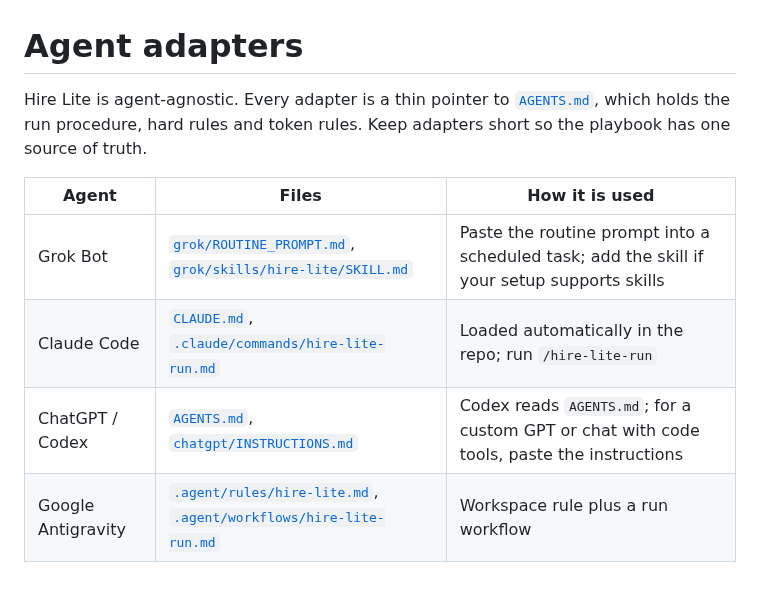
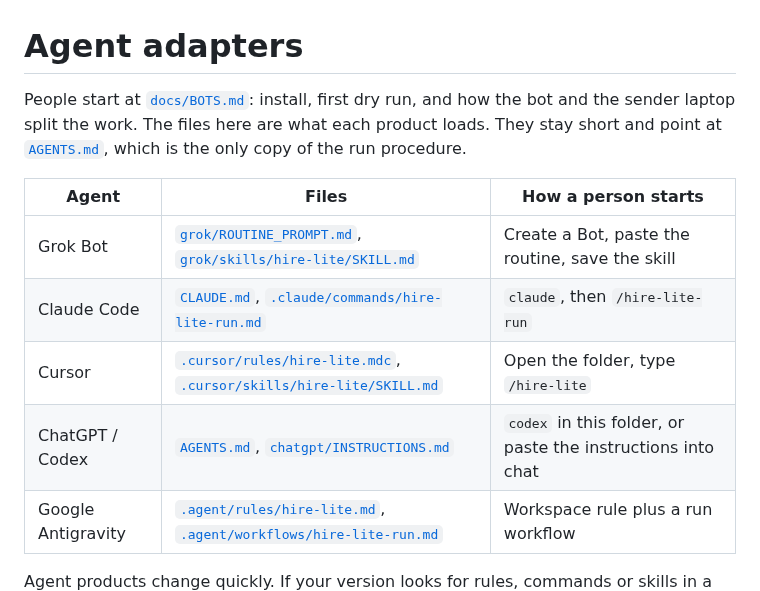
Before and after one commit to shahmeetk/hire-lite, a Markdown page: adapters/README.md, the part around the change. Rendered like a GitHub page.

```diff
--- a/adapters/README.md
+++ b/adapters/README.md
@@ -1,14 +1,15 @@
 # Agent adapters
 
-Hire Lite is agent-agnostic. Every adapter is a thin pointer to [`AGENTS.md`](../AGENTS.md),
-which holds the run procedure, hard rules and token rules. Keep adapters short so the
-playbook has one source of truth.
+People start at [`docs/BOTS.md`](../docs/BOTS.md): install, first dry run, and how the bot
+and the sender laptop split the work. The files here are what each product loads. They stay
+short and point at [`AGENTS.md`](../AGENTS.md), which is the only copy of the run procedure.
 
-| Agent | Files | How it is used |
+| Agent | Files | How a person starts |
 |---|---|---|
-| Grok Bot | [`grok/ROUTINE_PROMPT.md`](grok/ROUTINE_PROMPT.md), [`grok/skills/hire-lite/SKILL.md`](grok/skills/hire-lite/SKILL.md) | Paste the routine prompt into a scheduled task; add the skill if your setup supports skills |
-| Claude Code | [`CLAUDE.md`](../CLAUDE.md), [`.claude/commands/hire-lite-run.md`](../.claude/commands/hire-lite-run.md) | Loaded automatically in the repo; run `/hire-lite-run` |
-| ChatGPT / Codex | [`AGENTS.md`](../AGENTS.md), [`chatgpt/INSTRUCTIONS.md`](chatgpt/INSTRUCTIONS.md) | Codex reads `AGENTS.md`; for a custom GPT or chat with code tools, paste the instructions |
+| Grok Bot | [`grok/ROUTINE_PROMPT.md`](grok/ROUTINE_PROMPT.md), [`grok/skills/hire-lite/SKILL.md`](grok/skills/hire-lite/SKILL.md) | Create a Bot, paste the routine, save the skill |
+| Claude Code | [`CLAUDE.md`](../CLAUDE.md), [`.claude/commands/hire-lite-run.md`](../.claude/commands/hire-lite-run.md) | `claude`, then `/hire-lite-run` |
+| Cursor | [`.cursor/rules/hire-lite.mdc`](../.cursor/rules/hire-lite.mdc), [`.cursor/skills/hire-lite/SKILL.md`](../.cursor/skills/hire-lite/SKILL.md) | Open the folder, type `/hire-lite` |
+| ChatGPT / Codex | [`AGENTS.md`](../AGENTS.md), [`chatgpt/INSTRUCTIONS.md`](chatgpt/INSTRUCTIONS.md) | `codex` in this folder, or paste the instructions into chat |
 | Google Antigravity | [`.agent/rules/hire-lite.md`](../.agent/rules/hire-lite.md), [`.agent/workflows/hire-lite-run.md`](../.agent/workflows/hire-lite-run.md) | Workspace rule plus a run workflow |
 
 Agent products change quickly. If your version looks for rules, commands or skills in a
```
Also changed, not shown: CHANGELOG.md (+14 -0 lines), README.md (+19 -11 lines), docs/BOTS.md (added, +245 -0 lines), docs/dashboard.png, 6 other files.
